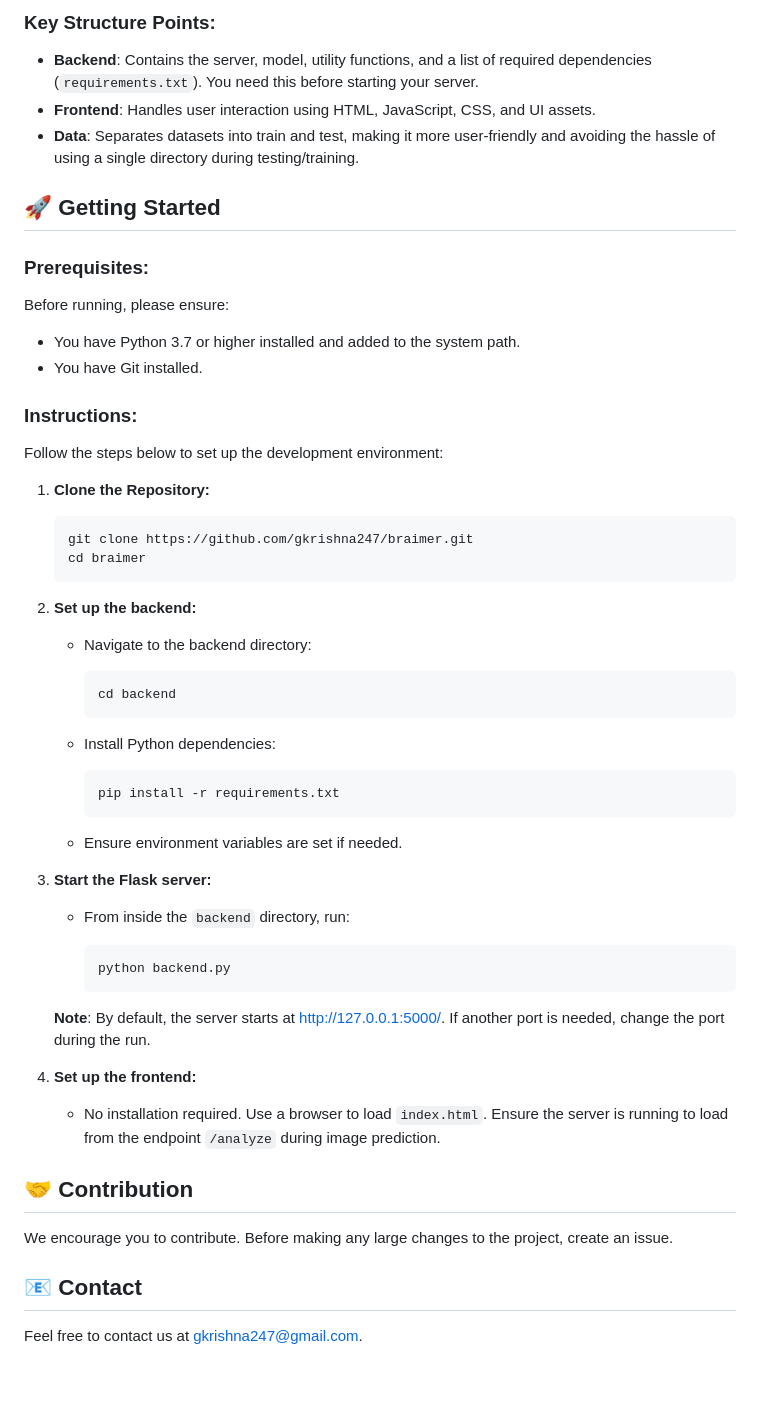
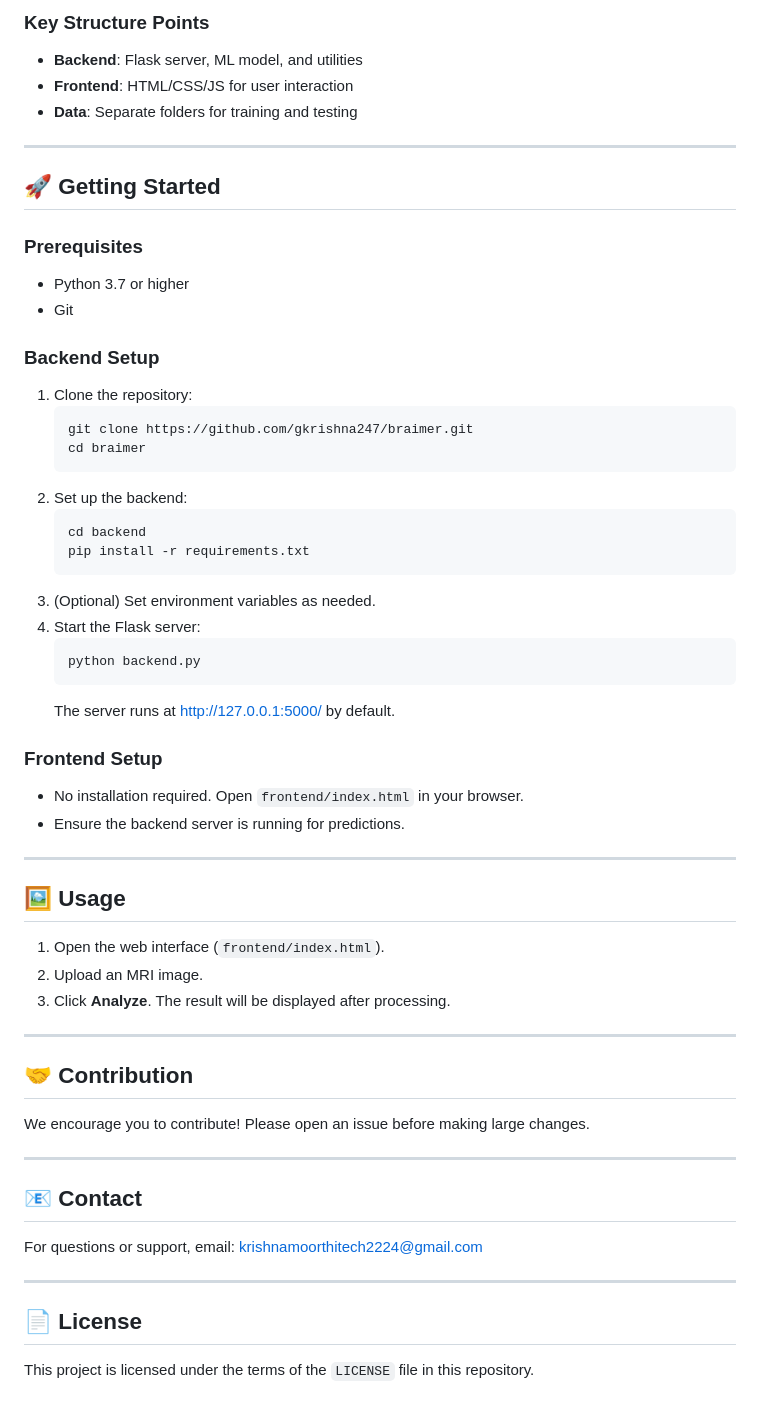
Before and after one commit to gkrishna247/braimer, a Markdown page: README.md, the part around the change printed below. GitHub-like rendering.

Commit message:
docs: Update README.md for improved structure, clarity, and feature highlights

````diff
--- a/README.md
+++ b/README.md
@@ -36,62 +59,61 @@ brain-tumor-detection/
 
-### Key Structure Points:
+### Key Structure Points
+- <b>Backend</b>: Flask server, ML model, and utilities
+- <b>Frontend</b>: HTML/CSS/JS for user interaction
+- <b>Data</b>: Separate folders for training and testing
 
-* **Backend**: Contains the server, model, utility functions, and a list of required dependencies (`requirements.txt`). You need this before starting your server.
-* **Frontend**: Handles user interaction using HTML, JavaScript, CSS, and UI assets.
-* **Data**: Separates datasets into train and test, making it more user-friendly and avoiding the hassle of using a single directory during testing/training.
+---
 
 ## 🚀 Getting Started
 
-### Prerequisites:
-Before running, please ensure:
+### Prerequisites
+- Python 3.7 or higher
+- Git
 
-* You have Python 3.7 or higher installed and added to the system path.
-* You have Git installed.
-
-### Instructions:
-Follow the steps below to set up the development environment:
-
-1. **Clone the Repository:**
-
-    ```bash
+### Backend Setup
+1. Clone the repository:
+    ```sh
     git clone https://github.com/gkrishna247/braimer.git
     cd braimer
     ```
+2. Set up the backend:
+    ```sh
+    cd backend
+    pip install -r requirements.txt
+    ```
+3. (Optional) Set environment variables as needed.
+4. Start the Flask server:
+    ```sh
+    python backend.py
+    ```
+    The server runs at <a href="http://127.0.0.1:5000/" target="_blank">http://127.0.0.1:5000/</a> by default.
 
-2. **Set up the backend:**
+### Frontend Setup
+- No installation required. Open <code>frontend/index.html</code> in your browser.
+- Ensure the backend server is running for predictions.
 
-    * Navigate to the backend directory:
+---
 
-        ```bash
-        cd backend
-        ```
+## 🖼️ Usage
 
-    * Install Python dependencies:
+1. Open the web interface (<code>frontend/index.html</code>).
+2. Upload an MRI image.
+3. Click <b>Analyze</b>. The result will be displayed after processing.
 
-        ```bash
-        pip install -r requirements.txt
-        ```
-
-    * Ensure environment variables are set if needed.
-
-3. **Start the Flask server:**
-
-    * From inside the `backend` directory, run:
-
-        ```bash
-        python backend.py
-        ```
-
-    **Note**: By default, the server starts at http://127.0.0.1:5000/. If another port is needed, change the port during the run.
-
-4. **Set up the frontend:**
-
-    * No installation required. Use a browser to load `index.html`. Ensure the server is running to load from the endpoint `/analyze` during image prediction.
+---
 
 ## 🤝 Contribution
 
-We encourage you to contribute. Before making any large changes to the project, create an issue.
+We encourage you to contribute! Please open an issue before making large changes.
+
+---
 
 ## 📧 Contact
 
-Feel free to contact us at [gkrishna247@gmail.com](mailto:gkrishna247@gmail.com).
+For questions or support, email: <a href="mailto:krishnamoorthitech2224@gmail.com@gmail.com">krishnamoorthitech2224@gmail.com</a>
+
+---
+
+## 📄 License
+
+This project is licensed under the terms of the <code>LICENSE</code> file in this repository.
````
Also changed, not shown: other parts of README.md (+27 -4 lines).
